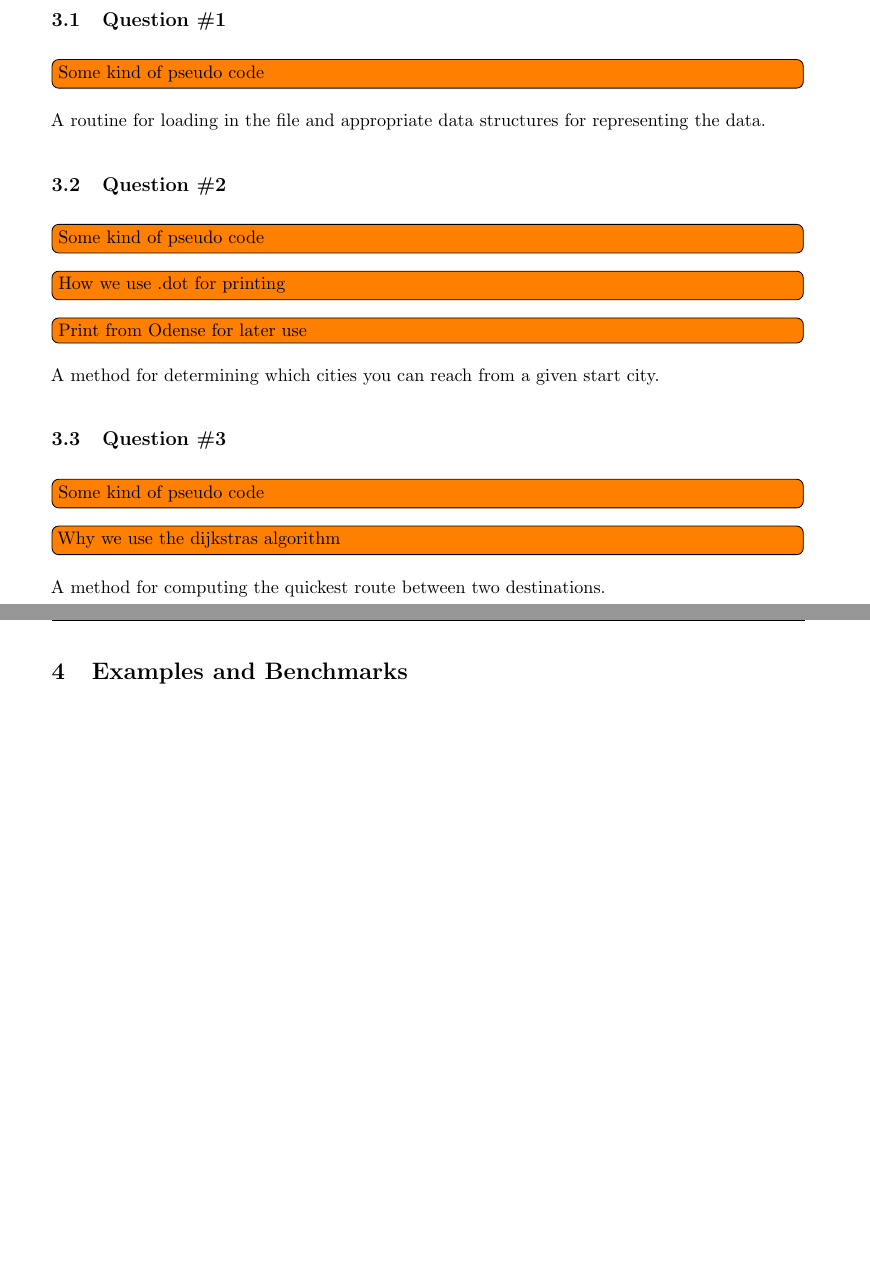
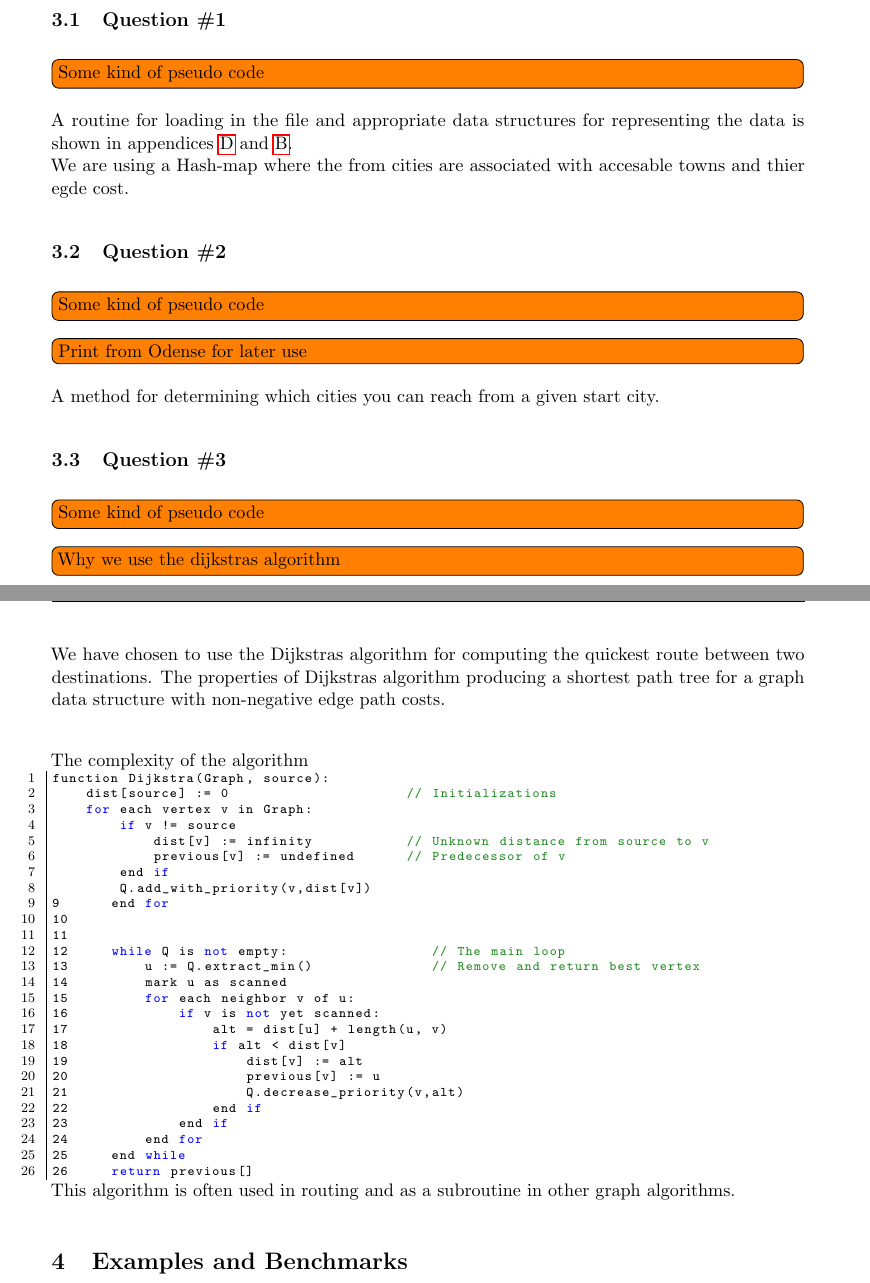
Before and after one commit to anbae12/ADA5_port3, a LaTeX document (Report/master_doc.tex, which reads Report/content/loesning.tex): two parts of pages 2 and 3 of 11 before the commit and two parts of pages 2 and 3 of 12 after it, joined at a grey line, cut so that both start at the same text, the shorter picture padded with empty space. Compiled offline with pdfLaTeX.

Commit message:
small update

```diff
--- a/Report/content/loesning.tex
+++ b/Report/content/loesning.tex
@@ -15,16 +15,58 @@ Code needs to be delivered in an appendix.}
 \section{Solution}
 \subsection{Question \#1}
 \todo[inline]{Some kind of pseudo code}
-A routine for loading in the file and appropriate data structures for representing the data.
+A routine for loading in the file and appropriate data structures for representing the data is shown in appendices \ref{app:FileHandle} and \ref{app:Vertex}.\\
+We are using a Hash-map where the from cities are associated with accesable towns and thier egde cost.
+
+
+
 \subsection{Question \#2}
 \todo[inline]{Some kind of pseudo code}
-\todo[inline]{How we use .dot for printing}
 \todo[inline]{Print from Odense for later use}
 A method for determining which cities you can reach from a given start city.
+
+
 \subsection{Question \#3}
 \todo[inline]{Some kind of pseudo code}
 \todo[inline]{Why we use the dijkstras algorithm}
-A method for computing the quickest route between two destinations.
+We have chosen to use the Dijkstras algorithm for computing the quickest route between two destinations. The properties of Dijkstras algorithm producing a shortest path tree for a graph data structure with non-negative edge path costs. \\
+
+The complexity of the algorithm
+
+
+\begin{lstlisting}
+function Dijkstra(Graph, source):
+    dist[source] := 0                     // Initializations
+    for each vertex v in Graph:
+        if v != source
+            dist[v] := infinity           // Unknown distance from source to v
+            previous[v] := undefined      // Predecessor of v
+        end if
+        Q.add_with_priority(v,dist[v])
+9      end for
+10
+11
+12     while Q is not empty:                 // The main loop
+13         u := Q.extract_min()              // Remove and return best vertex
+14         mark u as scanned
+15         for each neighbor v of u:
+16             if v is not yet scanned:
+17                 alt = dist[u] + length(u, v)
+18                 if alt < dist[v]
+19                     dist[v] := alt
+20                     previous[v] := u
+21                     Q.decrease_priority(v,alt)
+22                 end if
+23             end if
+24         end for
+25     end while
+26     return previous[]
+
+\end{lstlisting}
+
+
+
+This algorithm is often used in routing and as a subroutine in other graph algorithms.
 
 
 \section{Examples and Benchmarks}
```
Also changed, not shown: Report/content/app.tex (+1 -0 lines), Report/content/loesning.tex (10 more changed lines).
